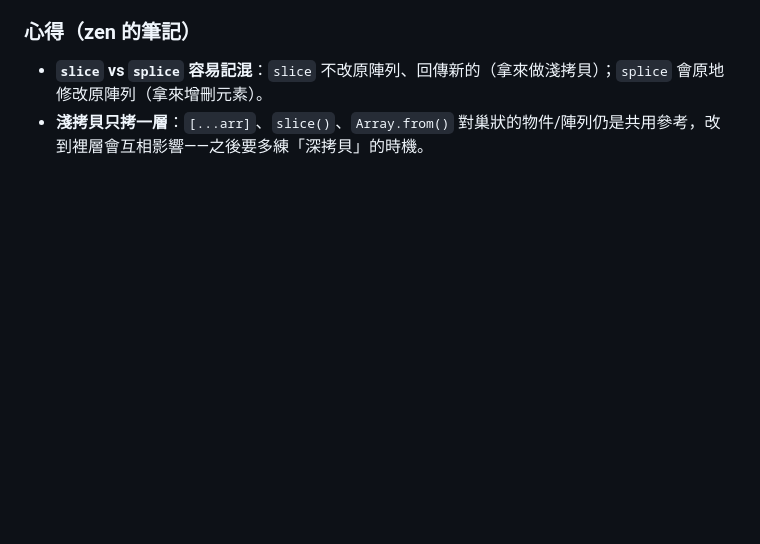
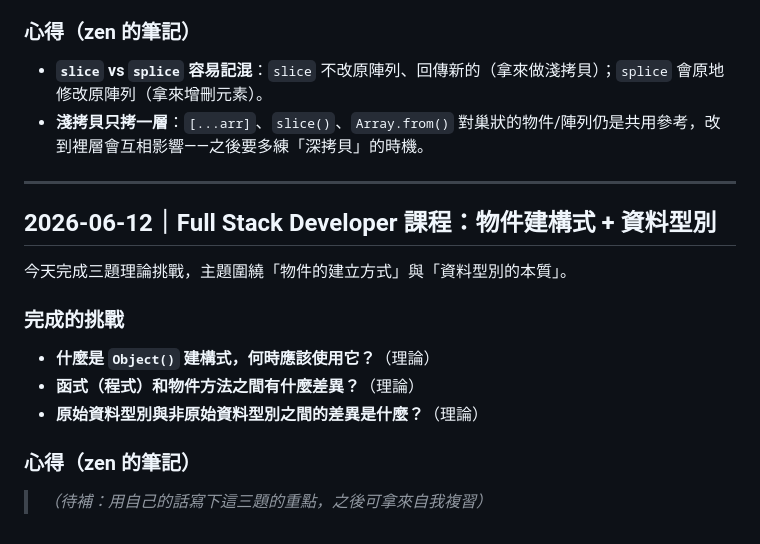
Before and after one commit to zen742937/javascript-practice, a Markdown page: freecodecamp-log.md, the part around the change. Drawn GitHub-style; blank space fills up the shorter version.

Commit message:
freeCodeCamp 學習日誌：2026-06-12 物件建構式 Object() + 函式與物件方法差異 + 原始/非原始資料型別
Co-Authored-By: Claude Opus 4.8 <noreply@anthropic.com>

```diff
--- a/freecodecamp-log.md
+++ b/freecodecamp-log.md
@@ -149,3 +149,17 @@
 ### 心得（zen 的筆記）
 - **`slice` vs `splice` 容易記混**：`slice` 不改原陣列、回傳新的（拿來做淺拷貝）；`splice` 會原地修改原陣列（拿來增刪元素）。
 - **淺拷貝只拷一層**：`[...arr]`、`slice()`、`Array.from()` 對巢狀的物件/陣列仍是共用參考，改到裡層會互相影響——之後要多練「深拷貝」的時機。
+
+---
+
+## 2026-06-12｜Full Stack Developer 課程：物件建構式 + 資料型別
+
+今天完成三題理論挑戰，主題圍繞「物件的建立方式」與「資料型別的本質」。
+
+### 完成的挑戰
+- **什麼是 `Object()` 建構式，何時應該使用它？**（理論）
+- **函式（程式）和物件方法之間有什麼差異？**（理論）
+- **原始資料型別與非原始資料型別之間的差異是什麼？**（理論）
+
+### 心得（zen 的筆記）
+> _（待補：用自己的話寫下這三題的重點，之後可拿來自我複習）_
```
